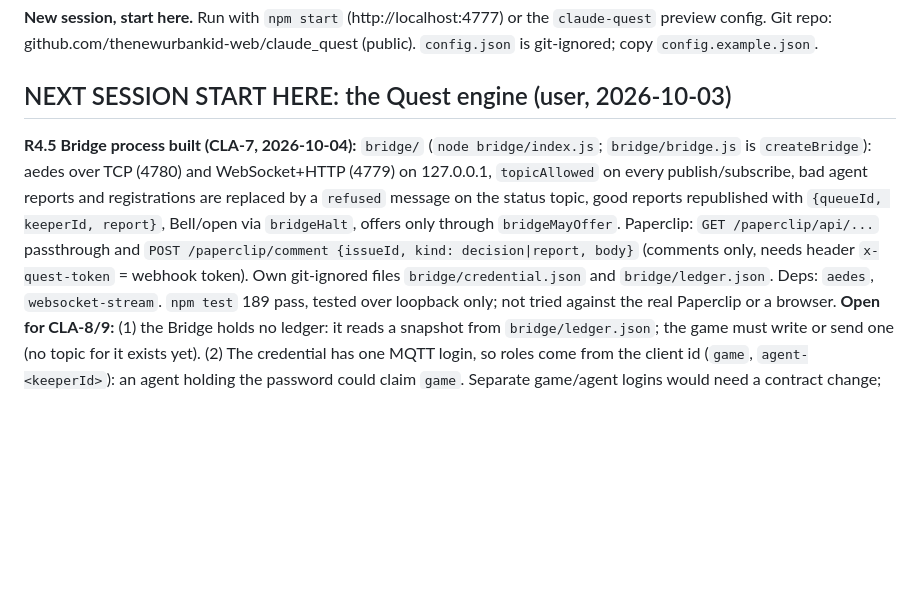
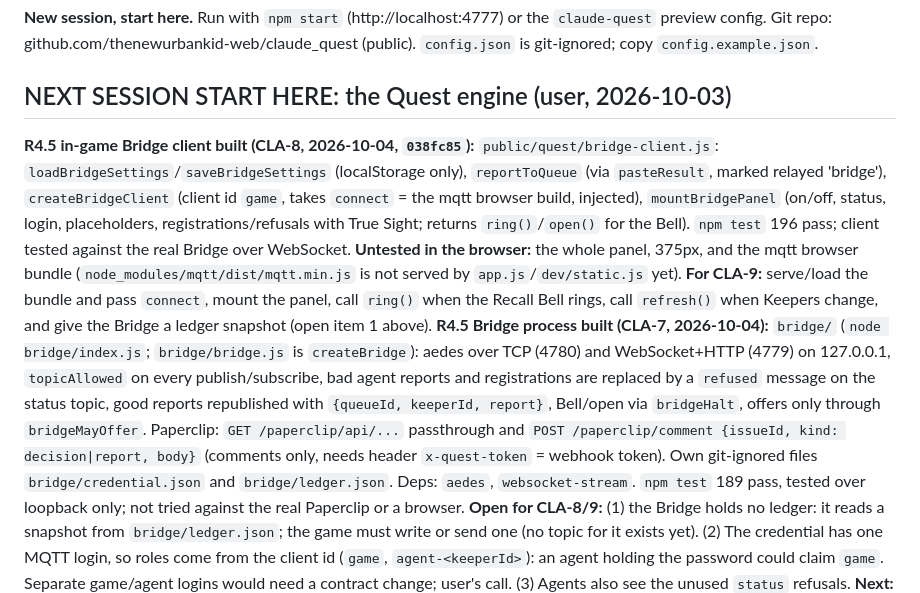
Before and after one commit to thenewurbankid-web/claude_quest, a Markdown page: HANDOFF.md, the part around the change. GitHub-like rendering; blank space fills up the shorter version.

Commit message:
R4.5 Bridge client: HANDOFF note
Co-Authored-By: Claude Code <noreply@anthropic.com>

```diff
--- a/HANDOFF.md
+++ b/HANDOFF.md
@@ -4,6 +4,7 @@
 Git repo: github.com/thenewurbankid-web/claude_quest (public). `config.json` is git-ignored; copy `config.example.json`.
 
 ## NEXT SESSION START HERE: the Quest engine (user, 2026-10-03)
+**R4.5 in-game Bridge client built (CLA-8, 2026-10-04, `038fc85`):** `public/quest/bridge-client.js`: `loadBridgeSettings`/`saveBridgeSettings` (localStorage only), `reportToQueue` (via `pasteResult`, marked relayed 'bridge'), `createBridgeClient` (client id `game`, takes `connect` = the mqtt browser build, injected), `mountBridgePanel` (on/off, status, login, placeholders, registrations/refusals with True Sight; returns `ring()`/`open()` for the Bell). `npm test` 196 pass; client tested against the real Bridge over WebSocket. **Untested in the browser:** the whole panel, 375px, and the mqtt browser bundle (`node_modules/mqtt/dist/mqtt.min.js` is not served by `app.js`/`dev/static.js` yet). **For CLA-9:** serve/load the bundle and pass `connect`, mount the panel, call `ring()` when the Recall Bell rings, call `refresh()` when Keepers change, and give the Bridge a ledger snapshot (open item 1 above).
 **R4.5 Bridge process built (CLA-7, 2026-10-04):** `bridge/` (`node bridge/index.js`; `bridge/bridge.js` is `createBridge`): aedes over TCP (4780) and WebSocket+HTTP (4779) on 127.0.0.1, `topicAllowed` on every publish/subscribe, bad agent reports and registrations are replaced by a `refused` message on the status topic, good reports republished with `{queueId, keeperId, report}`, Bell/open via `bridgeHalt`, offers only through `bridgeMayOffer`. Paperclip: `GET /paperclip/api/...` passthrough and `POST /paperclip/comment {issueId, kind: decision|report, body}` (comments only, needs header `x-quest-token` = webhook token). Own git-ignored files `bridge/credential.json` and `bridge/ledger.json`. Deps: `aedes`, `websocket-stream`. `npm test` 189 pass, tested over loopback only; not tried against the real Paperclip or a browser. **Open for CLA-8/9:** (1) the Bridge holds no ledger: it reads a snapshot from `bridge/ledger.json`; the game must write or send one (no topic for it exists yet). (2) The credential has one MQTT login, so roles come from the client id (`game`, `agent-<keeperId>`): an agent holding the password could claim `game`. Separate game/agent logins would need a contract change; user's call. (3) Agents also see the unused `status` refusals. **Next:** CLA-8 in-game client and settings.
 **R4.5 contract done (CLA-6, 2026-10-04, `152c47e`):** `contract.js` "R4.5: the Bridge" (topics `quest/<realm>/...`, `topicAllowed`, `Registration`, `bridgeMayOffer`/`bridgeHalt`, `reportFromBridge` via `parseReport`, `Credential`, `bridgeBindHost`/`isOwnMachine`), `sample-bridge.json`, four Bridge safety tests; `npm test` 181 pass. Slices: CLA-7 Bridge process (`bridge/`), CLA-8 in-game client and settings, CLA-9 integration (`boot.js`), in that order. Nothing here touches the browser. **Next:** CLA-7 (needs `aedes`, `mqtt` and its WebSocket adapter only). `PLAN-engine.md` has the user's 2026-10-04 decisions uncommitted; commit it with the next change.
 **Main session duty (2026-10-04, user): monitor and review Quest Dev, merge its branches.**
```
